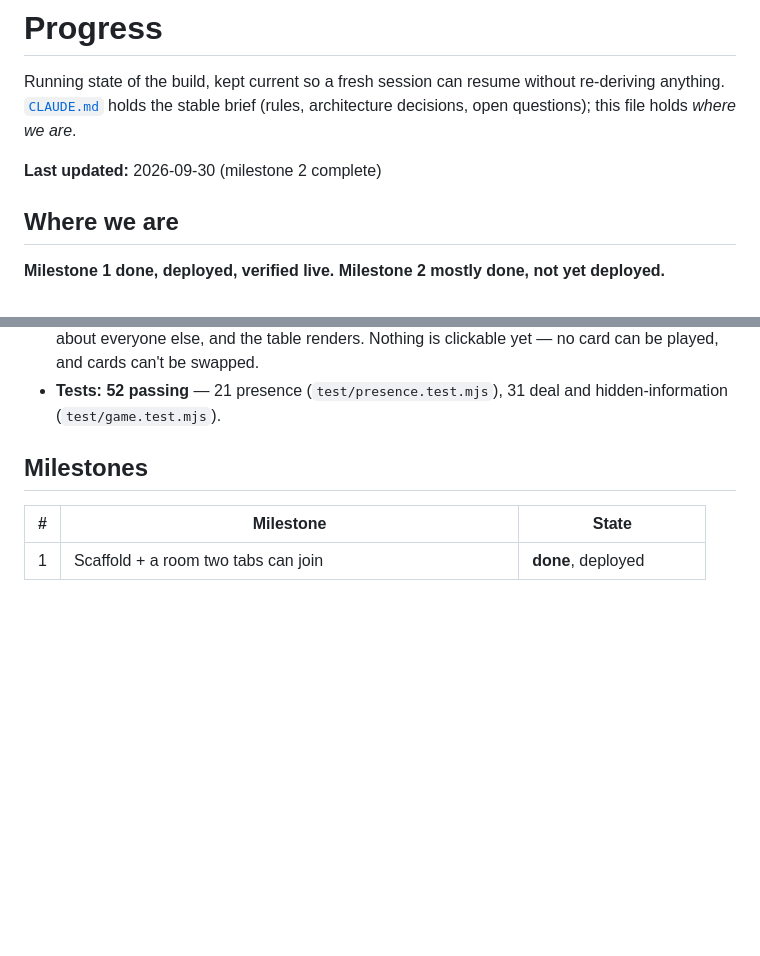
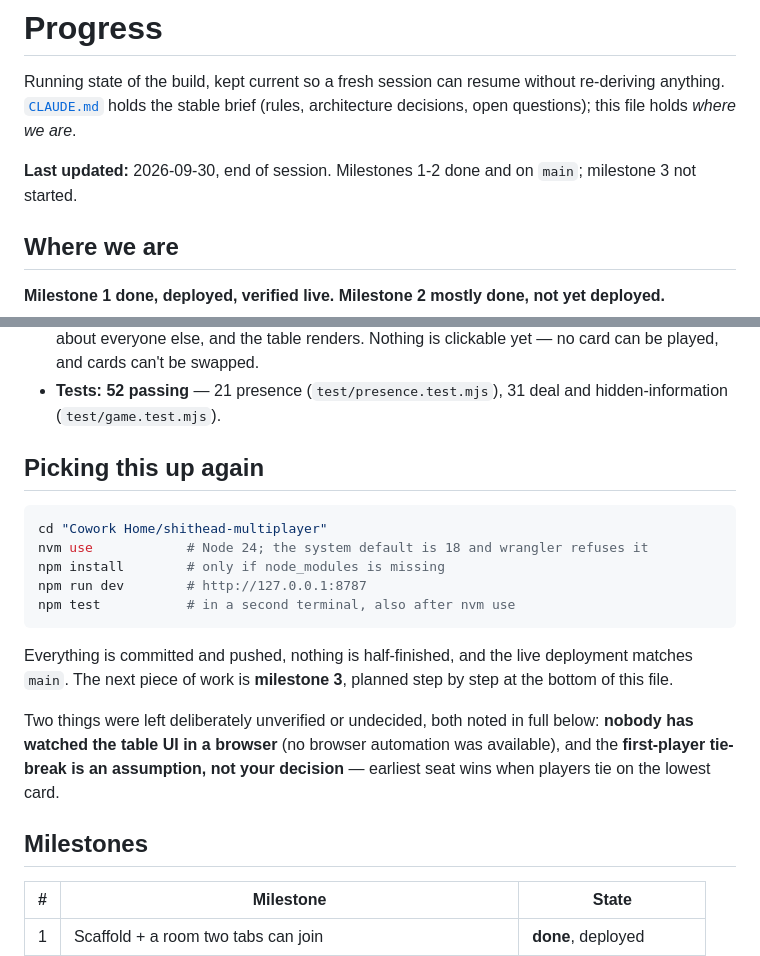
Before and after one commit to gearoidoc/shithead-multiplayer, a Markdown page: PROGRESS.md, 2 parts joined by grey strips. GitHub-like rendering; blank space fills up the shorter version.

Commit message:
Note the merge to main and how to pick this up again
Records that milestones 1-2 are merged to main and pushed, and adds a
start-here block: the commands to get running (including `nvm use`, which
is easy to forget and fails confusingly), that nothing is half-finished,
and the two things left open on purpose — the unverified table UI and the
assumed first-player tie-break.

Co-Authored-By: Claude Opus 5 <noreply@anthropic.com>

````diff
--- a/PROGRESS.md
+++ b/PROGRESS.md
@@ -5,7 +5,8 @@ without re-deriving anything. [`CLAUDE.md`](./CLAUDE.md) holds the stable
 brief (rules, architecture decisions, open questions); this file holds
 *where we are*.
 
-**Last updated:** 2026-09-30 (milestone 2 complete)
+**Last updated:** 2026-09-30, end of session. Milestones 1-2 done and on
+`main`; milestone 3 not started.
 
 ## Where we are
 
@@ -23,6 +24,25 @@ deployed.**
   clickable yet — no card can be played, and cards can't be swapped.
 - **Tests: 52 passing** — 21 presence (`test/presence.test.mjs`), 31 deal and
   hidden-information (`test/game.test.mjs`).
+
+## Picking this up again
+
+```bash
+cd "Cowork Home/shithead-multiplayer"
+nvm use            # Node 24; the system default is 18 and wrangler refuses it
+npm install        # only if node_modules is missing
+npm run dev        # http://127.0.0.1:8787
+npm test           # in a second terminal, also after nvm use
+```
+
+Everything is committed and pushed, nothing is half-finished, and the live
+deployment matches `main`. The next piece of work is **milestone 3**, planned
+step by step at the bottom of this file.
+
+Two things were left deliberately unverified or undecided, both noted in full
+below: **nobody has watched the table UI in a browser** (no browser
+automation was available), and the **first-player tie-break is an assumption,
+not your decision** — earliest seat wins when players tie on the lowest card.
 
 ## Milestones
 
````
